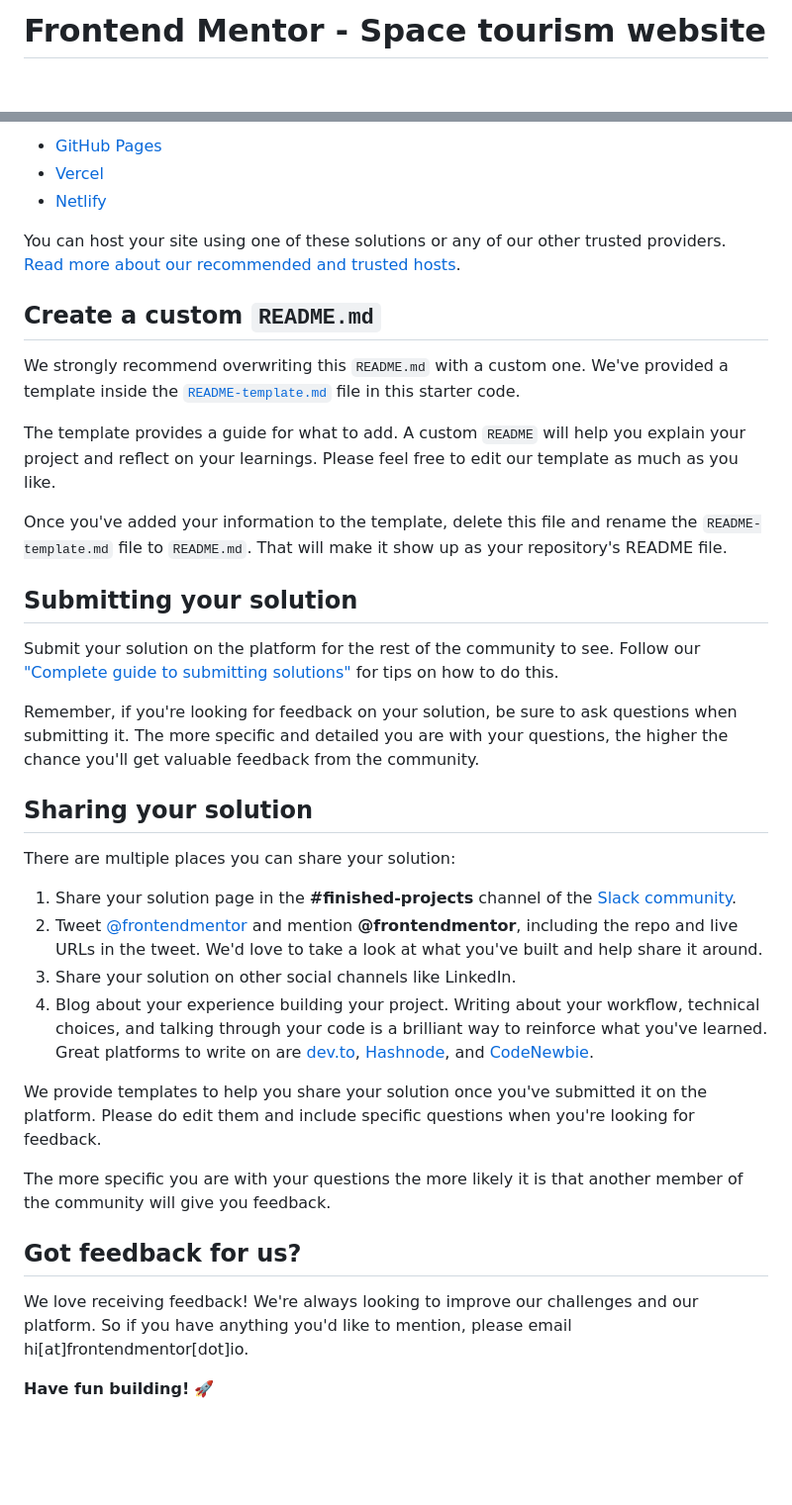
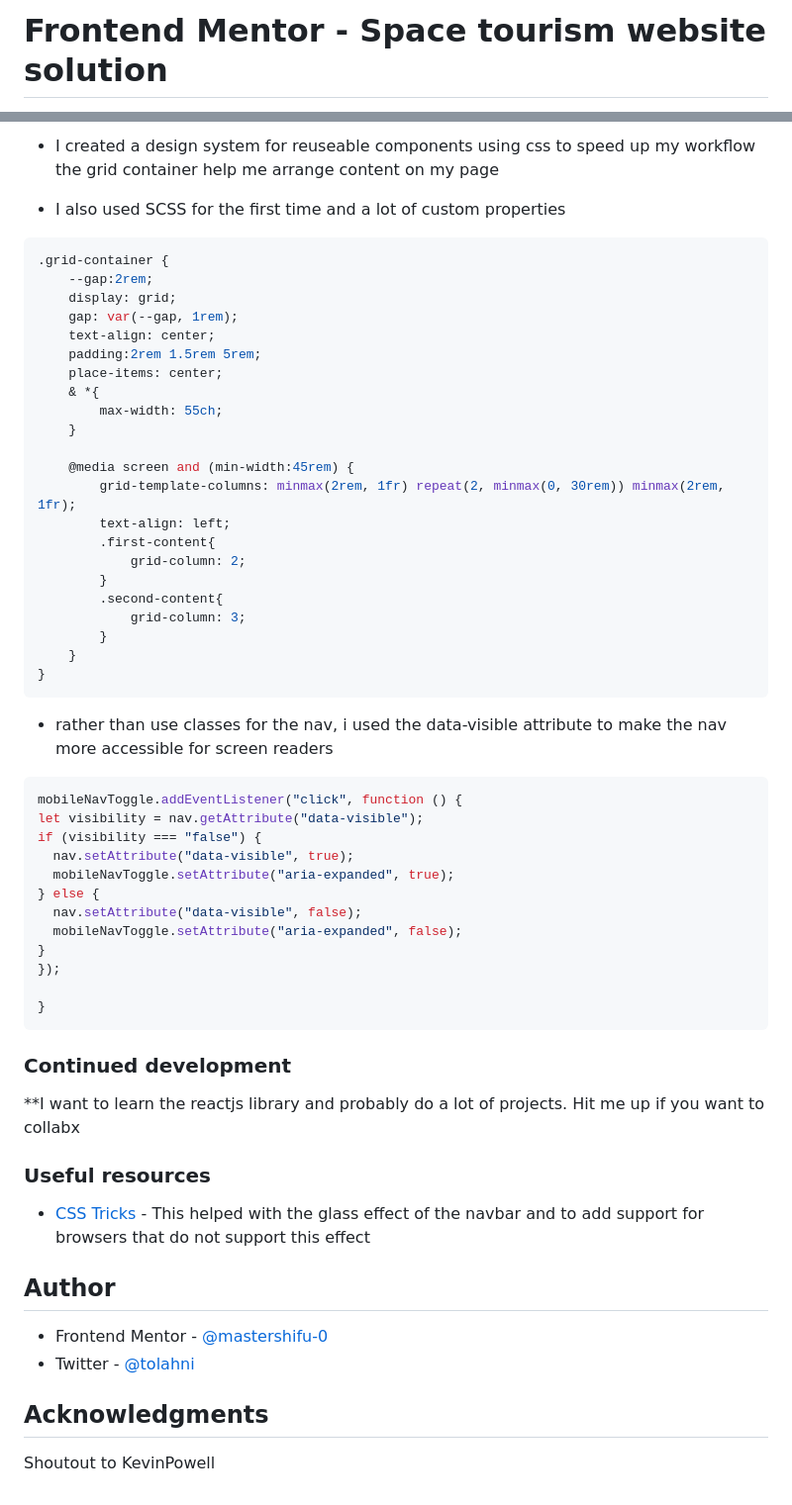
Before and after one commit to quadri101/space-tourism-website-FEM, a Markdown page: README.md, 2 parts joined by grey strips. Shown: that part at 99% size. GitHub-like rendering; blank space fills up the shorter version.

Commit message:
Finish challenge and update readme

````diff
--- a/README.md
+++ b/README.md
@@ -1,2 +1,2 @@
-# Frontend Mentor - Space tourism website
+# Frontend Mentor - Space tourism website solution
 
@@ -51,39 +86,65 @@ As mentioned above, there are many ways to host your project for free. Our recom
 
-- [GitHub Pages](https://pages.github.com/)
-- [Vercel](https://vercel.com/)
-- [Netlify](https://www.netlify.com/)
+- I created a design system for reuseable components using css to speed up my workflow
+the grid container help me arrange content on my page
 
-You can host your site using one of these solutions or any of our other trusted providers. [Read more about our recommended and trusted hosts](https://medium.com/frontend-mentor/frontend-mentor-trusted-hosting-providers-bf000dfebe).
+- I also used SCSS for the first time and a lot of custom properties
 
-## Create a custom `README.md`
+```css
+.grid-container {
+    --gap:2rem;
+    display: grid;
+    gap: var(--gap, 1rem);
+    text-align: center;
+    padding:2rem 1.5rem 5rem;
+    place-items: center;
+    & *{
+        max-width: 55ch;
+    }
 
-We strongly recommend overwriting this `README.md` with a custom one. We've provided a template inside the [`README-template.md`](./README-template.md) file in this starter code.
+    @media screen and (min-width:45rem) {
+        grid-template-columns: minmax(2rem, 1fr) repeat(2, minmax(0, 30rem)) minmax(2rem, 1fr);
+        text-align: left;
+        .first-content{
+            grid-column: 2;
+        }
+        .second-content{
+            grid-column: 3;
+        }
+    }
+}
+```
 
-The template provides a guide for what to add. A custom `README` will help you explain your project and reflect on your learnings. Please feel free to edit our template as much as you like.
+- rather than use classes for the nav, i used the data-visible attribute to make the nav more accessible for screen readers
 
-Once you've added your information to the template, delete this file and rename the `README-template.md` file to `README.md`. That will make it show up as your repository's README file.
+```js
+mobileNavToggle.addEventListener("click", function () {
+let visibility = nav.getAttribute("data-visible");
+if (visibility === "false") {
+  nav.setAttribute("data-visible", true);
+  mobileNavToggle.setAttribute("aria-expanded", true);
+} else {
+  nav.setAttribute("data-visible", false);
+  mobileNavToggle.setAttribute("aria-expanded", false);
+}
+});
 
-## Submitting your solution
+}
+```
 
-Submit your solution on the platform for the rest of the community to see. Follow our ["Complete guide to submitting solutions"](https://medium.com/frontend-mentor/a-complete-guide-to-submitting-solutions-on-frontend-mentor-ac6384162248) for tips on how to do this.
+### Continued development
 
-Remember, if you're looking for feedback on your solution, be sure to ask questions when submitting it. The more specific and detailed you are with your questions, the higher the chance you'll get valuable feedback from the community.
+**I want to learn the reactjs library and probably do a lot of projects. Hit me up if you want to collabx
 
-## Sharing your solution
+### Useful resources
 
-There are multiple places you can share your solution:
+- [CSS Tricks](https://css-tricks.com/backdrop-filter-effect-with-css/) - This helped with the glass effect of the navbar
+and to add support for browsers that do not support this effect
 
-1. Share your solution page in the **#finished-projects** channel of the [Slack community](https://www.frontendmentor.io/slack).
-2. Tweet [@frontendmentor](https://twitter.com/frontendmentor) and mention **@frontendmentor**, including the repo and live URLs in the tweet. We'd love to take a look at what you've built and help share it around.
-3. Share your solution on other social channels like LinkedIn.
-4. Blog about your experience building your project. Writing about your workflow, technical choices, and talking through your code is a brilliant way to reinforce what you've learned. Great platforms to write on are [dev.to](https://dev.to/), [Hashnode](https://hashnode.com/), and [CodeNewbie](https://community.codenewbie.org/).
+## Author
 
-We provide templates to help you share your solution once you've submitted it on the platform. Please do edit them and include specific questions when you're looking for feedback.
+- Frontend Mentor - [@mastershifu-0](https://www.frontendmentor.io/profile/mastershifu-0)
+- Twitter - [@tolahni](https://www.twitter.com/tolahni)
 
-The more specific you are with your questions the more likely it is that another member of the community will give you feedback.
+## Acknowledgments
 
-## Got feedback for us?
-
-We love receiving feedback! We're always looking to improve our challenges and our platform. So if you have anything you'd like to mention, please email hi[at]frontendmentor[dot]io.
-
-**Have fun building!** 🚀
+Shoutout to KevinPowell
````
Also changed, not shown: other parts of README.md (+64 -29 lines), README-template.md (deleted, +0 -112 lines), desktop.png (added), 11 other files.
